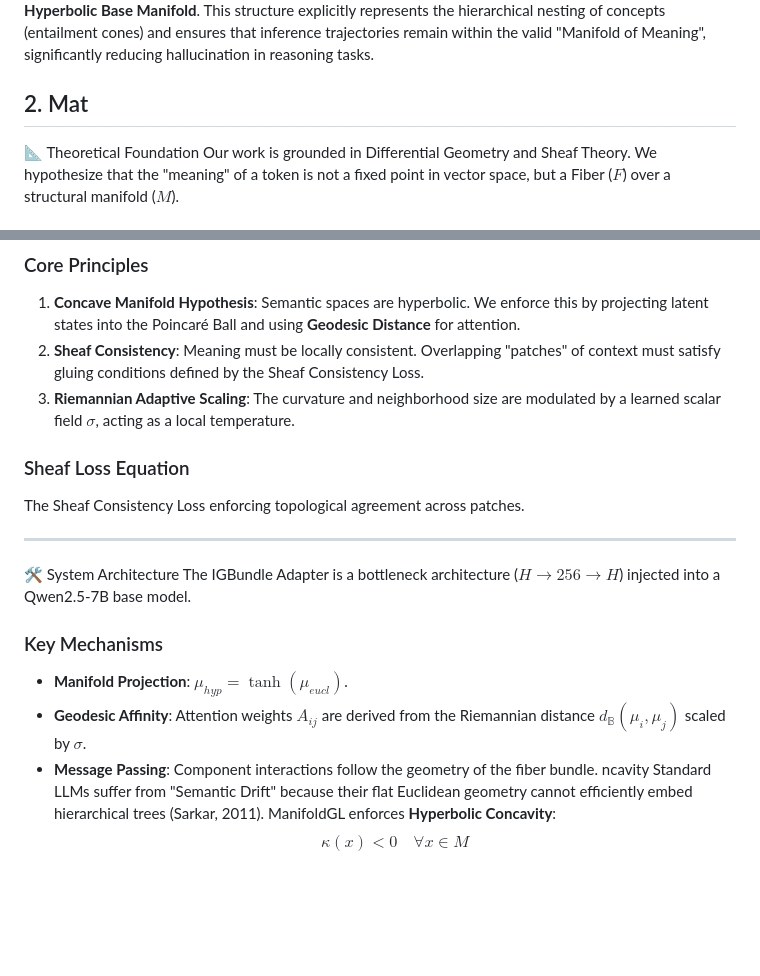
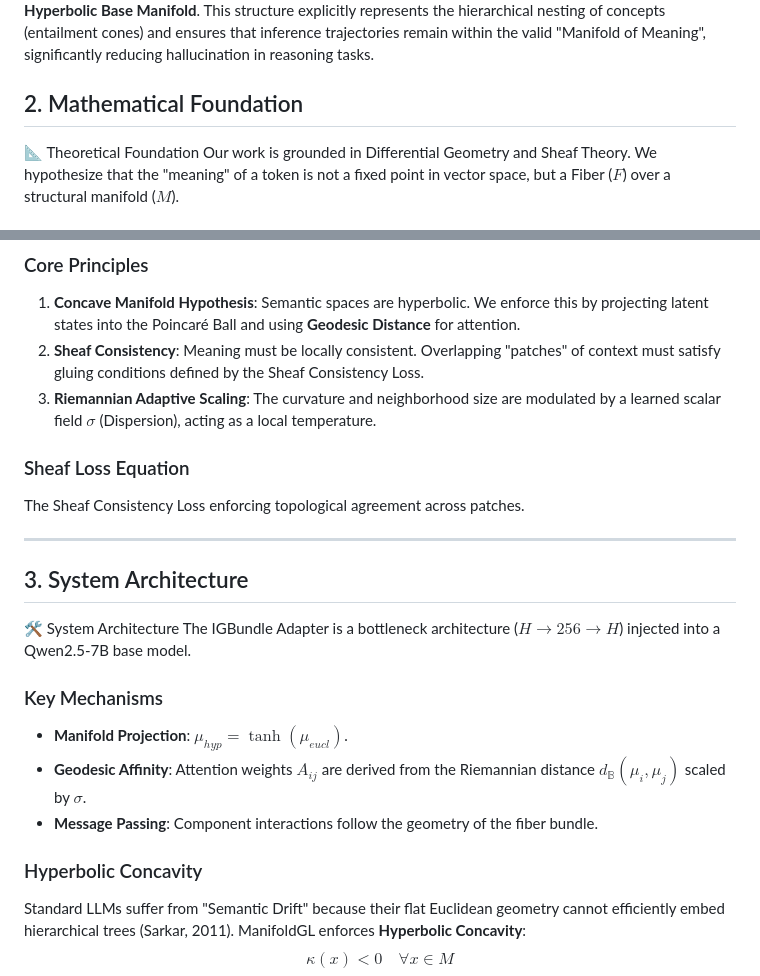
Before and after one commit to jesusvilela/IGBundle-LLM, a Markdown page: README.md, 2 parts joined by grey strips. Drawn GitHub-style; blank space fills up the shorter version.

Commit message:
Verified implementation: Corrected training args/losses, updated statistics, polished README per scientific review.

```diff
--- a/README.md
+++ b/README.md
@@ -20,7 +20,7 @@
 ## 1. Abstract
 **ManifoldGL** introduces a novel parameter-efficient fine-tuning method that adapts Large Language Models (LLMs) by enforcing **Information-Geometric** constraints. Unlike standard LoRA, which updates weight matrices in Euclidean space, ManifoldGL models the semantic latent space as a **Fiber Bundle** over a **Hyperbolic Base Manifold**. This structure explicitly represents the hierarchical nesting of concepts (entailment cones) and ensures that inference trajectories remain within the valid "Manifold of Meaning", significantly reducing hallucination in reasoning tasks.
 
-## 2. Mat
+## 2. Mathematical Foundation
 📐 Theoretical Foundation
 Our work is grounded in Differential Geometry and Sheaf Theory. We hypothesize that the "meaning" of a token is not a fixed point in vector space, but a Fiber ($F$) over a structural manifold ($M$).
 
@@ -32,13 +32,14 @@ Our work is grounded in Differential Geometry and Sheaf Theory. We hypothesize t
 ### Core Principles
 1.  **Concave Manifold Hypothesis**: Semantic spaces are hyperbolic. We enforce this by projecting latent states into the Poincaré Ball and using **Geodesic Distance** for attention.
 2.  **Sheaf Consistency**: Meaning must be locally consistent. Overlapping "patches" of context must satisfy gluing conditions defined by the Sheaf Consistency Loss.
-3.  **Riemannian Adaptive Scaling**: The curvature and neighborhood size are modulated by a learned scalar field $\sigma$, acting as a local temperature.
+3.  **Riemannian Adaptive Scaling**: The curvature and neighborhood size are modulated by a learned scalar field $\sigma$ (Dispersion), acting as a local temperature.
 
 ### Sheaf Loss Equation
 The Sheaf Consistency Loss enforcing topological agreement across patches.
 
 ---
 
+## 3. System Architecture
 🛠️ System Architecture
 The IGBundle Adapter is a bottleneck architecture ($H \to 256 \to H$) injected into a Qwen2.5-7B base model.
 
@@ -46,7 +47,8 @@ The IGBundle Adapter is a bottleneck architecture ($H \to 256 \to H$) injected i
 *   **Manifold Projection**: $\mu_{hyp} = \tanh(\mu_{eucl})$.
 *   **Geodesic Affinity**: Attention weights $A_{ij}$ are derived from the Riemannian distance $d_{\mathbb{B}}(\mu_i, \mu_j)$ scaled by $\sigma$.
 *   **Message Passing**: Component interactions follow the geometry of the fiber bundle.
-ncavity
+
+### Hyperbolic Concavity
 Standard LLMs suffer from "Semantic Drift" because their flat Euclidean geometry cannot efficiently embed hierarchical trees (Sarkar, 2011). ManifoldGL enforces **Hyperbolic Concavity**:
 $$ \kappa(x) < 0 \quad \forall x \in M $$
 This ensures that the volume of the semantic space expands exponentially, providing sufficient capacity for deep conceptual hierarchies.
```
Also changed, not shown: figure_2_sheaf.png, figure_3_arch.png, figure_4_dynamics.png, figure_5_affinity.png, figure_7_svd.png, 5 other files.
